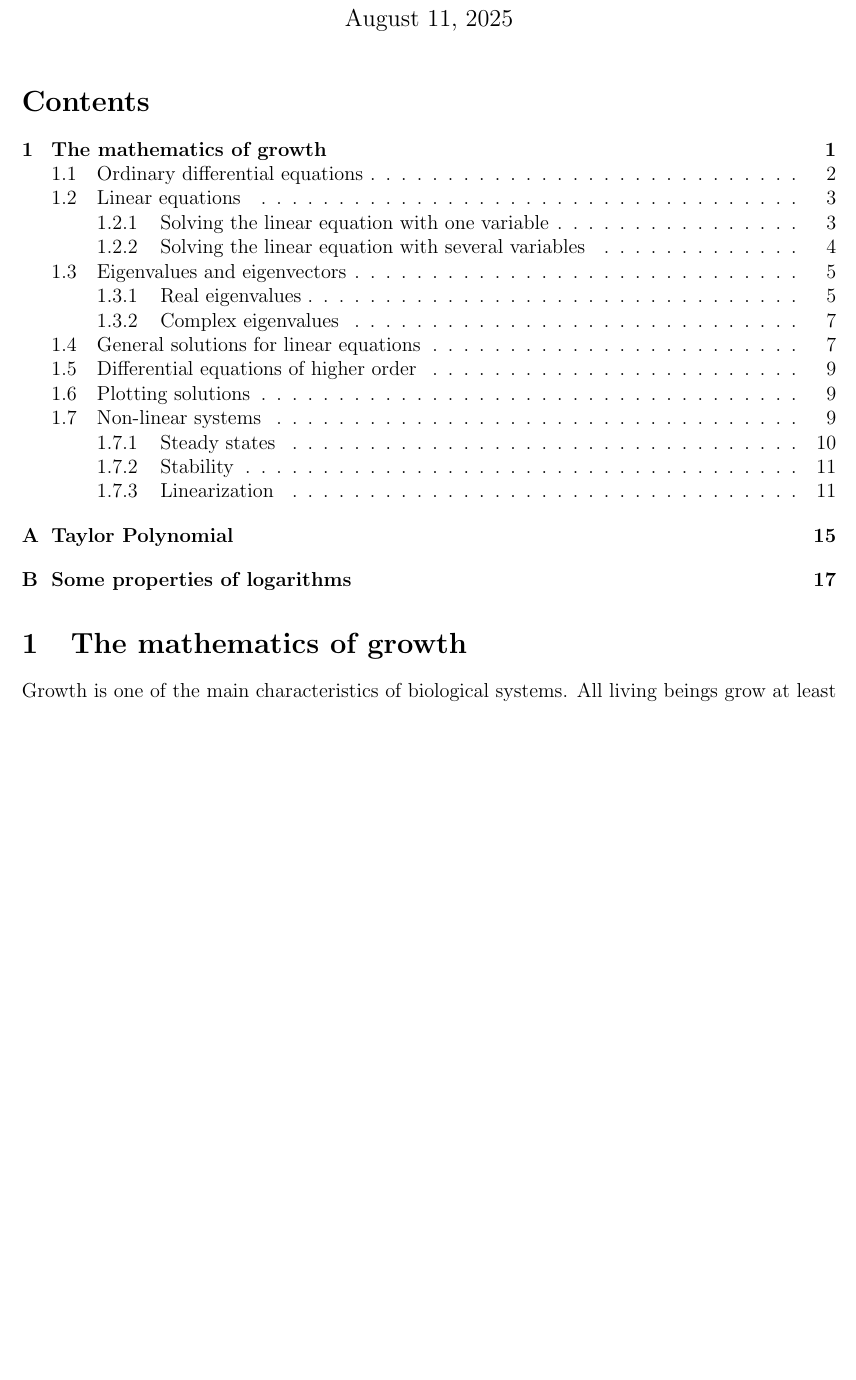
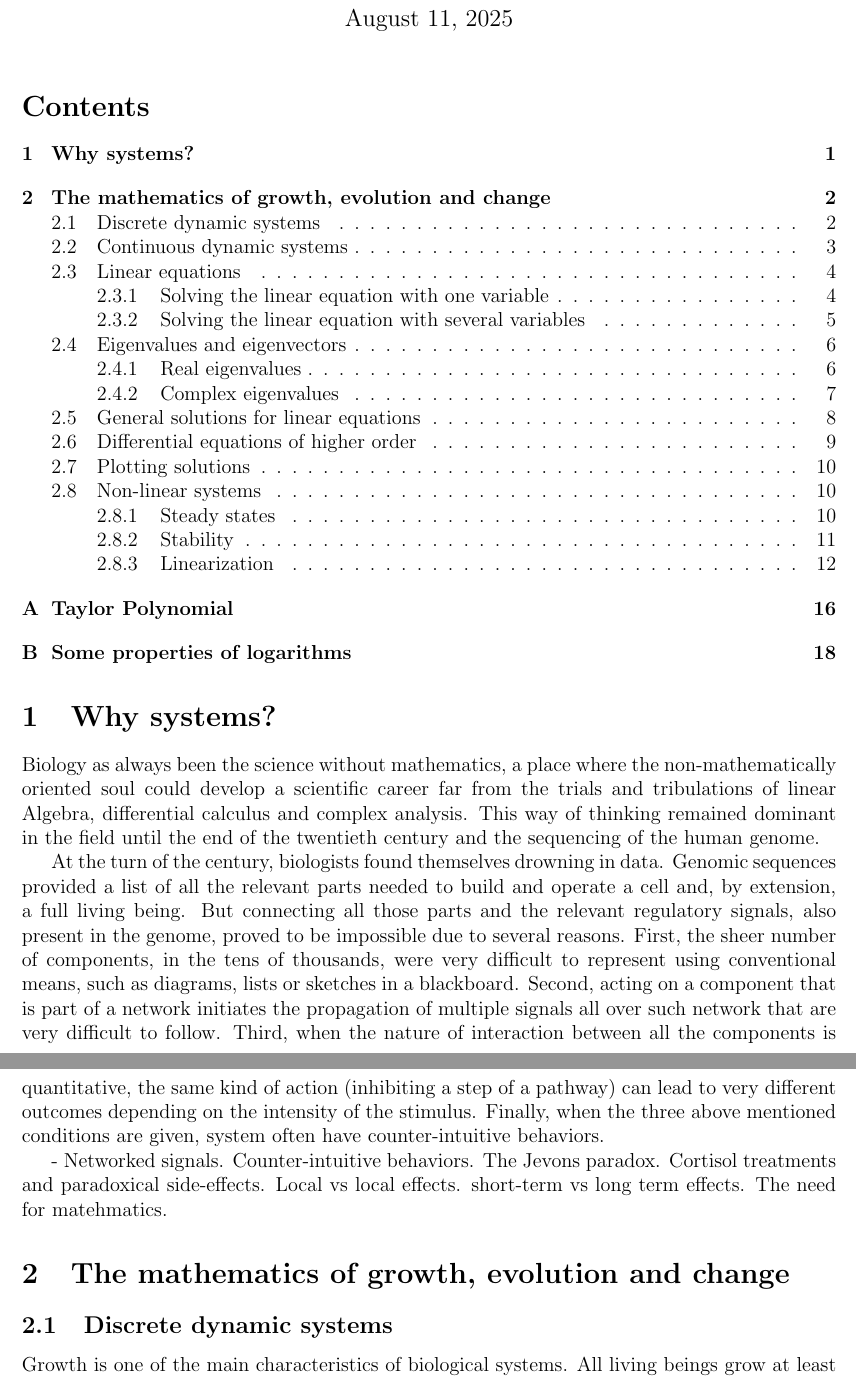
Before and after one commit to amsanguino/BioMath, a LaTeX document (BioMath.tex): part of page 1 of 17 before the commit and two parts of pages 1 and 2 of 18 after it, the two joined at a grey line, cut so that both start at the same text, the shorter picture padded with empty space. Compiled offline with pdfLaTeX.

Commit message:
Working on intro and discreet systems

```diff
--- a/BioMath.tex
+++ b/BioMath.tex
@@ -14,8 +14,18 @@
 
 \maketitle
 \tableofcontents
+\section{Why systems?}
 
-\section{The mathematics of growth}
+Biology as always been the science without mathematics, a place where the non-mathematically oriented soul could develop a scientific career far from the trials and tribulations of linear Algebra, differential calculus and complex analysis. This way of thinking remained dominant in the field until the end of the twentieth century and the sequencing of the human genome.
+
+At the turn of the century, biologists found themselves drowning in data. Genomic sequences provided a list of all the relevant parts needed to build and operate a cell and, by extension, a full living being. But connecting all those parts and the relevant regulatory signals, also present in the genome, proved to be impossible due to several reasons. First, the sheer number of components, in the tens of thousands, were very difficult to represent using conventional means, such as diagrams, lists or sketches in a blackboard. Second, acting on a component that is part of a network initiates the propagation of multiple signals all over such network that are very difficult to follow. Third, when the nature of interaction between all the components is quantitative, the same kind of action (inhibiting a step of a pathway) can lead to very different outcomes depending on the intensity of the stimulus. Finally, when the three above mentioned conditions are given, system often have counter-intuitive behaviors.
+
+
+- Networked signals. Counter-intuitive behaviors. The Jevons paradox. Cortisol treatments and paradoxical side-effects. Local vs local effects. short-term vs long term effects. The need for matehmatics.
+
+\section{The mathematics of growth, evolution and change}
+
+\subsection{Discrete dynamic systems}
 
 Growth is one of the main characteristics of biological systems. All living beings grow at least during a part of their life cycle with most keeping sustained growth through it all. During biological growth, some property of the system -- size, number of individuals, biomass, radius of a tumor dots - increases with time.Lets call this property, $x$. We can indicate that x changes with time by writing it as a function $x(t)$ or as a series $x_t = x_1, x_2, x_3,\dots$ with $x_i$ being the value of x after i time units.
 
```
Also changed, not shown: BioMath.tex (4 more changed lines).
